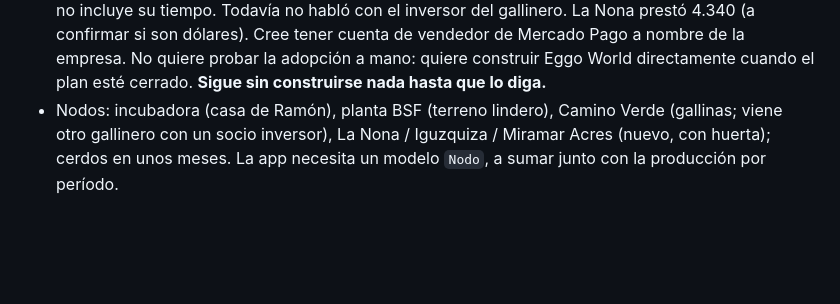
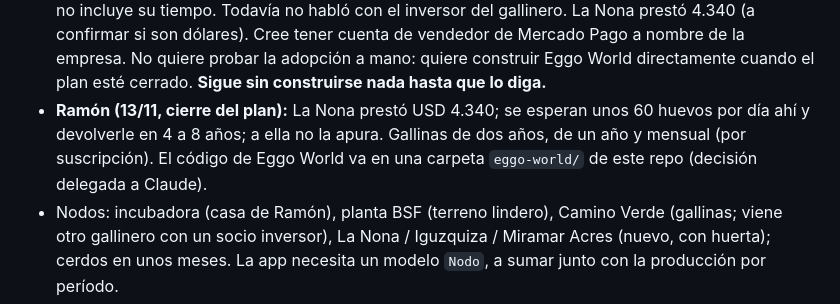
Before and after one commit to ramonaguileira/Eggologic_APP, a Markdown page: CLAUDE.md, the part around the change. Drawn GitHub-style; blank space fills up the shorter version.

Commit message:
Planes: tipos de gallina, carpeta para el código y números de La Nona
Co-Authored-By: Claude Fable 5.2 <noreply@anthropic.com>
Claude-Session: https://claude.ai/code/session_01LdWdcPzSHs1FsfCUpVSRP4

```diff
--- a/CLAUDE.md
+++ b/CLAUDE.md
@@ -171,6 +171,7 @@ Cosas de MGS que aprendimos:
 - **Experiencia visual de Eggo World (Ramón, 13/11):** pantalla de carga con frases tipo Los Sims; una sola pantalla, la chacra, de la que nunca se sale; sin pestañas: los botones son objetos de la chacra y abren un panel encima; chacra vacía con pajarito y caracol; gallinas con comportamiento (caminan, comen bichitos) a las que se les da comida, agua y caricias. Poco código y fácil para Marcel.
 - **Acuerdos con socios (Ramón, 13/11):** todo en pesos (gallinero nuevo: $ 120.000). El gallinero es del inversor; las gallinas y la reposición, de Eggologic; puede vender sus huevos; si quiere efectivo se le paga la ganancia (unos $ 4 por huevo); Ramón evalúa bajarle de 15 % a 10 %. La Nona presta la plata: 15 % de todo el predio hasta devolverle, después 10 %.
 - **Ramón (13/11, última tanda):** Eggologic es una SAS ya constituida. El costo de $ 5 a $ 6 por huevo no incluye su tiempo. Todavía no habló con el inversor del gallinero. La Nona prestó 4.340 (a confirmar si son dólares). Cree tener cuenta de vendedor de Mercado Pago a nombre de la empresa. No quiere probar la adopción a mano: quiere construir Eggo World directamente cuando el plan esté cerrado. **Sigue sin construirse nada hasta que lo diga.**
+- **Ramón (13/11, cierre del plan):** La Nona prestó USD 4.340; se esperan unos 60 huevos por día ahí y devolverle en 4 a 8 años; a ella no la apura. Gallinas de dos años, de un año y mensual (por suscripción). El código de Eggo World va en una carpeta `eggo-world/` de este repo (decisión delegada a Claude).
 - Nodos: incubadora (casa de Ramón), planta BSF (terreno lindero), Camino Verde (gallinas; viene otro gallinero con un socio inversor), La Nona / Iguzquiza / Miramar Acres (nuevo, con huerta); cerdos en unos meses. La app necesita un modelo `Nodo`, a sumar junto con la producción por período.
 
 **Restaurantes nuevos (resolución temporal, 06/10).** Se cargan en la app desde el primer día; el usuario en Guardian se crea cuando entran en serio al piloto, con el alta solo con el código. Mientras tanto sus meses esperan en **Reportes**. No habrá restaurantes nuevos antes del 19/10.
```
Also changed, not shown: docs/eggo-world-plan-maestro.md (+14 -13 lines), docs/estructura-descentralizada.md (+13 -13 lines).
